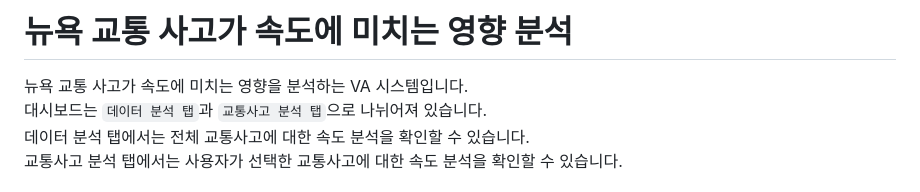
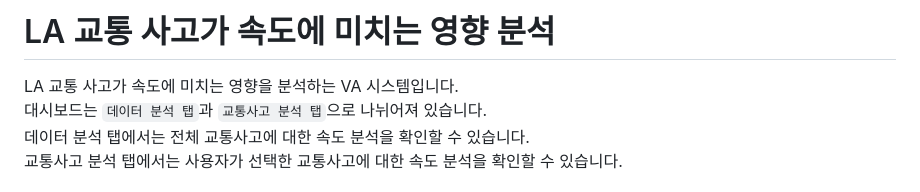
Before and after one commit to NamYunje2002/la-traffic-crash-analysis, a Markdown page: README.md, the part around the change. Rendered like a GitHub page.

Commit message:
Docs: README.md 수정

```diff
--- a/README.md
+++ b/README.md
@@ -1,5 +1,5 @@
-# 뉴욕 교통 사고가 속도에 미치는 영향 분석
-뉴욕 교통 사고가 속도에 미치는 영향을 분석하는 VA 시스템입니다.
+# LA 교통 사고가 속도에 미치는 영향 분석
+LA 교통 사고가 속도에 미치는 영향을 분석하는 VA 시스템입니다.
 대시보드는 `데이터 분석 탭`과 `교통사고 분석 탭`으로 나뉘어져 있습니다.
 데이터 분석 탭에서는 전체 교통사고에 대한 속도 분석을 확인할 수 있습니다.
 교통사고 분석 탭에서는 사용자가 선택한 교통사고에 대한 속도 분석을 확인할 수 있습니다.
```
